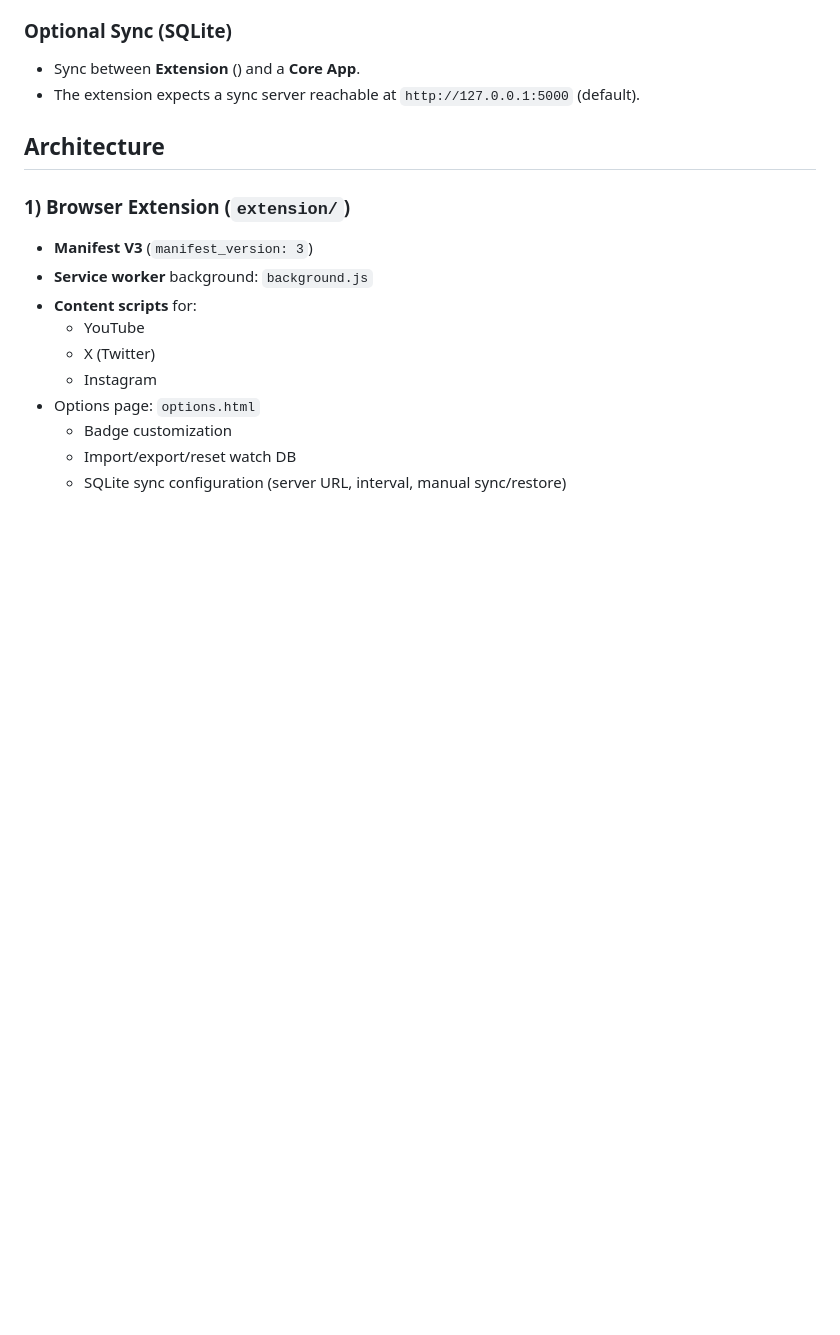
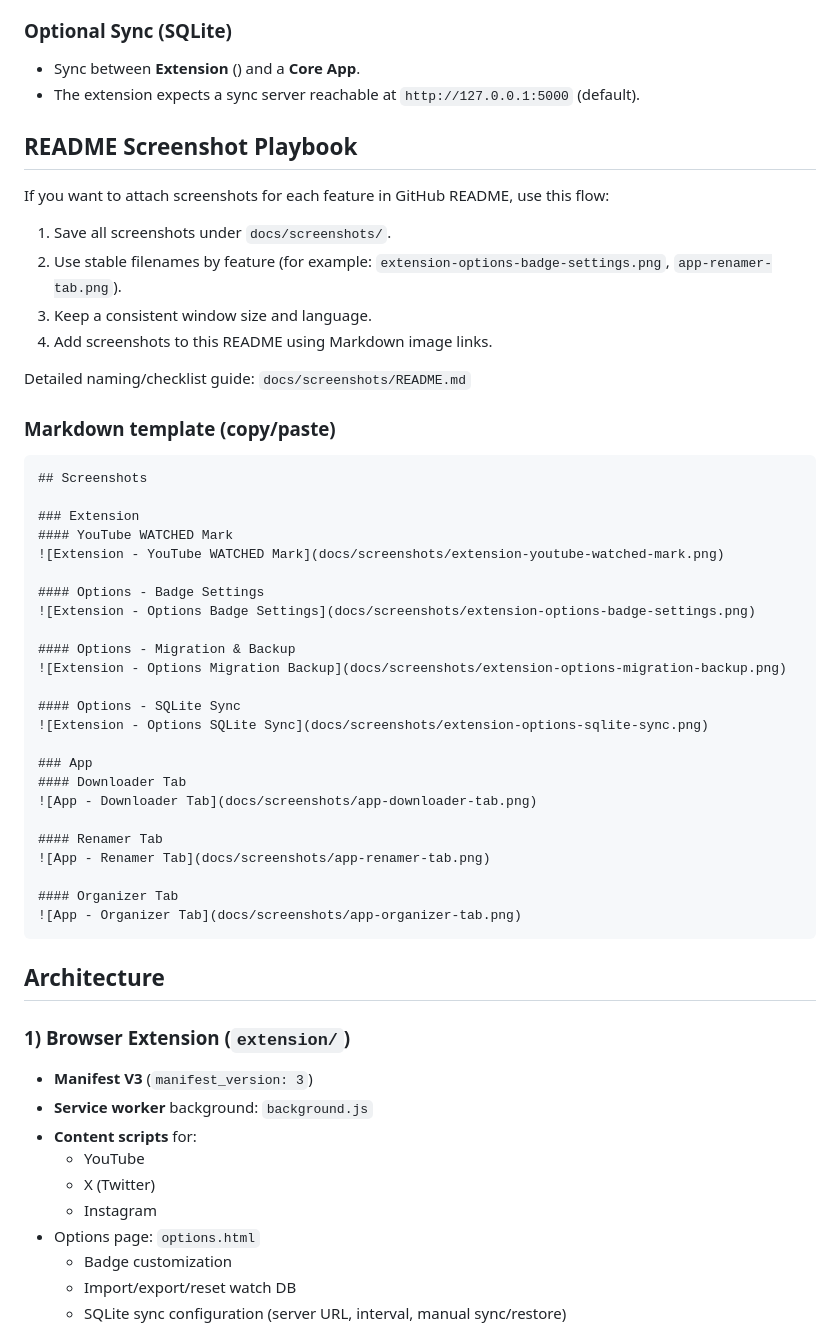
Before and after one commit to iziz/RuruGrab, a Markdown page: README.md, the part around the change. Rendered like a GitHub page; blank space fills up the shorter version.

Commit message:
docs: add screenshot playbook for README

````diff
--- a/README.md
+++ b/README.md
@@ -37,6 +37,47 @@ RuruGrab is a **Chrome / Edge** solution that combines a **browser extension** a
 ### Optional Sync (SQLite)
 - Sync between **Extension** () and a **Core App**.
 - The extension expects a sync server reachable at `http://127.0.0.1:5000` (default).
+
+
+## README Screenshot Playbook
+
+If you want to attach screenshots for each feature in GitHub README, use this flow:
+
+1. Save all screenshots under `docs/screenshots/`.
+2. Use stable filenames by feature (for example: `extension-options-badge-settings.png`, `app-renamer-tab.png`).
+3. Keep a consistent window size and language.
+4. Add screenshots to this README using Markdown image links.
+
+Detailed naming/checklist guide: `docs/screenshots/README.md`
+
+### Markdown template (copy/paste)
+
+```md
+## Screenshots
+
+### Extension
+#### YouTube WATCHED Mark
+![Extension - YouTube WATCHED Mark](docs/screenshots/extension-youtube-watched-mark.png)
+
+#### Options - Badge Settings
+![Extension - Options Badge Settings](docs/screenshots/extension-options-badge-settings.png)
+
+#### Options - Migration & Backup
+![Extension - Options Migration Backup](docs/screenshots/extension-options-migration-backup.png)
+
+#### Options - SQLite Sync
+![Extension - Options SQLite Sync](docs/screenshots/extension-options-sqlite-sync.png)
+
+### App
+#### Downloader Tab
+![App - Downloader Tab](docs/screenshots/app-downloader-tab.png)
+
+#### Renamer Tab
+![App - Renamer Tab](docs/screenshots/app-renamer-tab.png)
+
+#### Organizer Tab
+![App - Organizer Tab](docs/screenshots/app-organizer-tab.png)
+```
 
 
 ## Architecture
````
Also changed, not shown: docs/screenshots/README.md (added, +36 -0 lines).
